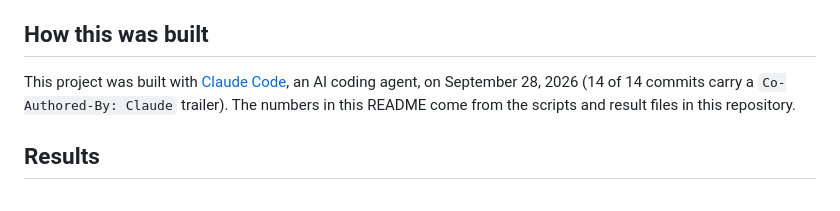
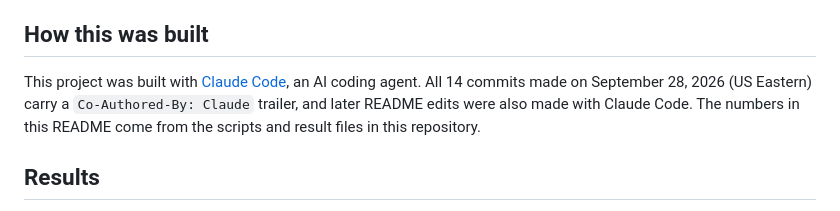
Before and after one commit to adleraaa/filings-rag, a Markdown page: README.md, the part around the change. GitHub-like rendering.

Commit message:
README: scope the Claude commit count to the initial build
Count only the commits made on September 28, 2026 (US Eastern), so commits added later do not make the number wrong. Add the time zone to the date.

Co-Authored-By: Claude Opus 5.5 <noreply@anthropic.com>

```diff
--- a/README.md
+++ b/README.md
@@ -12,9 +12,10 @@ https://adleraaa.github.io/filings-rag/
 
 ## How this was built
 
-This project was built with [Claude Code](https://claude.com/claude-code), an AI coding agent, on
-September 28, 2026 (14 of 14 commits carry a `Co-Authored-By: Claude` trailer). The numbers in this
-README come from the scripts and result files in this repository.
+This project was built with [Claude Code](https://claude.com/claude-code), an AI coding agent.
+All 14 commits made on September 28, 2026 (US Eastern) carry a `Co-Authored-By: Claude` trailer,
+and later README edits were also made with Claude Code. The numbers in this README come from the
+scripts and result files in this repository.
 
 ## Results
 
```
